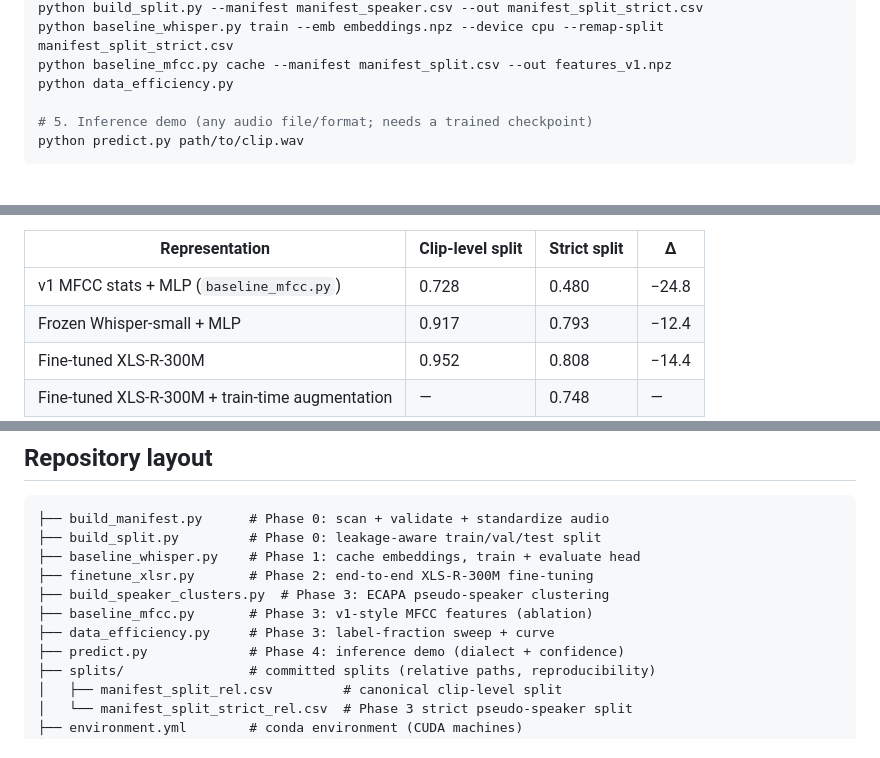
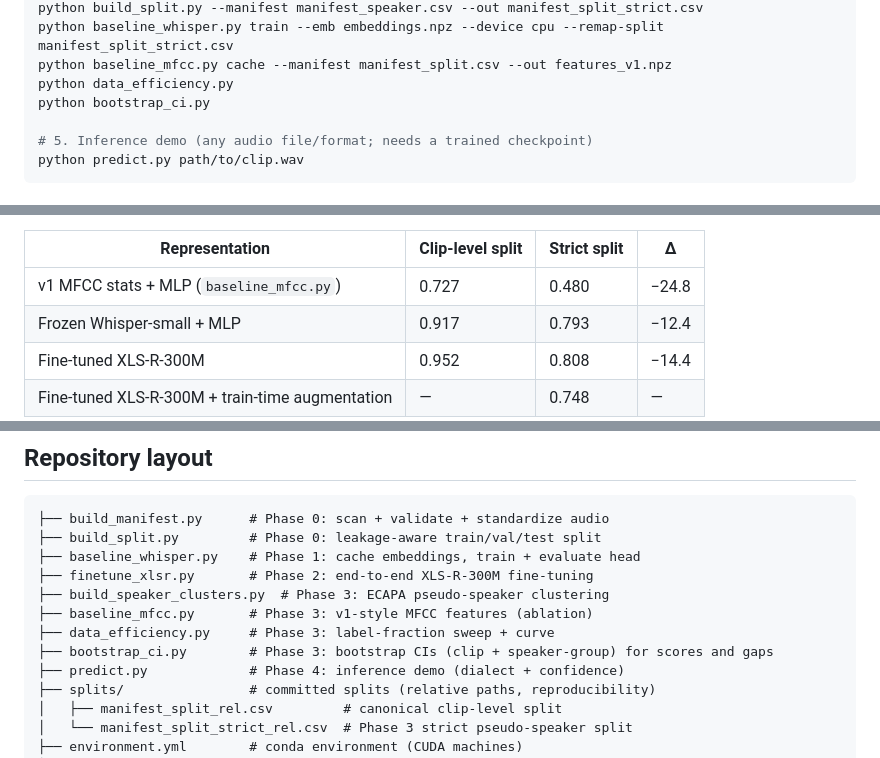
Before and after one commit to towfique-elahe/beyond-words, a Markdown page: README.md, 3 parts joined by grey strips. GitHub-like rendering.

```diff
--- a/README.md
+++ b/README.md
@@ -86,6 +86,7 @@ python build_split.py --manifest manifest_speaker.csv --out manifest_split_stric
 python baseline_whisper.py train --emb embeddings.npz --device cpu --remap-split manifest_split_strict.csv
 python baseline_mfcc.py cache --manifest manifest_split.csv --out features_v1.npz
 python data_efficiency.py
+python bootstrap_ci.py
 
 # 5. Inference demo (any audio file/format; needs a trained checkpoint)
 python predict.py path/to/clip.wav
@@ -187,7 +188,7 @@ All three representations were then re-evaluated under the identical protocol
 
 | Representation | Clip-level split | Strict split | Δ |
 |---|---|---|---|
-| v1 MFCC stats + MLP (`baseline_mfcc.py`) | 0.728 | 0.480 | −24.8 |
+| v1 MFCC stats + MLP (`baseline_mfcc.py`) | 0.727 | 0.480 | −24.8 |
 | Frozen Whisper-small + MLP | 0.917 | 0.793 | −12.4 |
 | Fine-tuned XLS-R-300M | 0.952 | 0.808 | −14.4 |
 | Fine-tuned XLS-R-300M + train-time augmentation | — | 0.748 | — |
@@ -269,6 +276,7 @@ The project runs on a zero-hardware budget. Phases 0–1 were developed on an **
 ├── build_speaker_clusters.py  # Phase 3: ECAPA pseudo-speaker clustering
 ├── baseline_mfcc.py       # Phase 3: v1-style MFCC features (ablation)
 ├── data_efficiency.py     # Phase 3: label-fraction sweep + curve
+├── bootstrap_ci.py        # Phase 3: bootstrap CIs (clip + speaker-group) for scores and gaps
 ├── predict.py             # Phase 4: inference demo (dialect + confidence)
 ├── splits/                # committed splits (relative paths, reproducibility)
 │   ├── manifest_split_rel.csv         # canonical clip-level split
```
Also changed, not shown: other parts of README.md (+16 -10 lines), docs/reproducibility.md (+2 -1 lines), reports/figures/ablation_representation_split.png, 4 other files.
